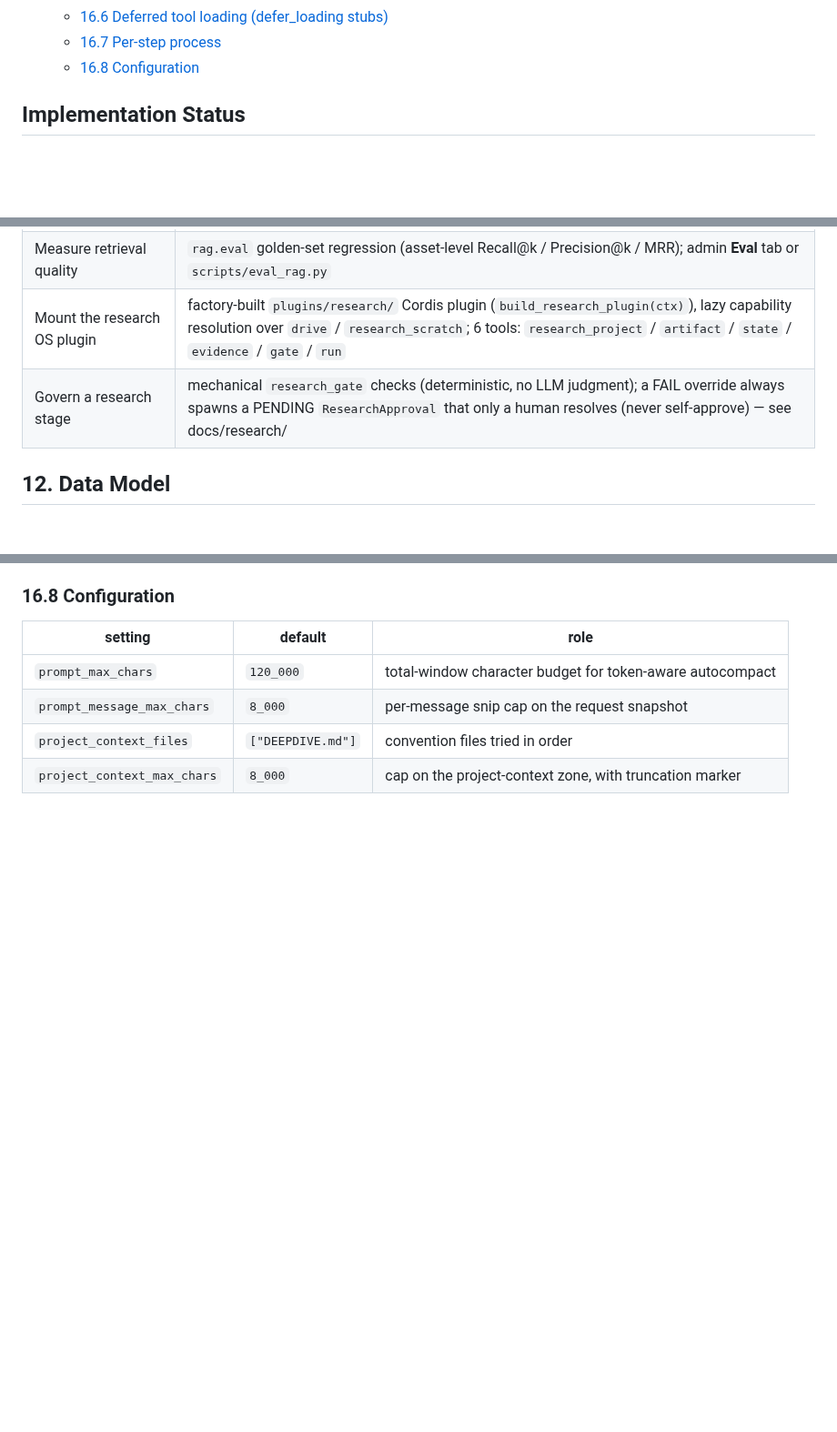
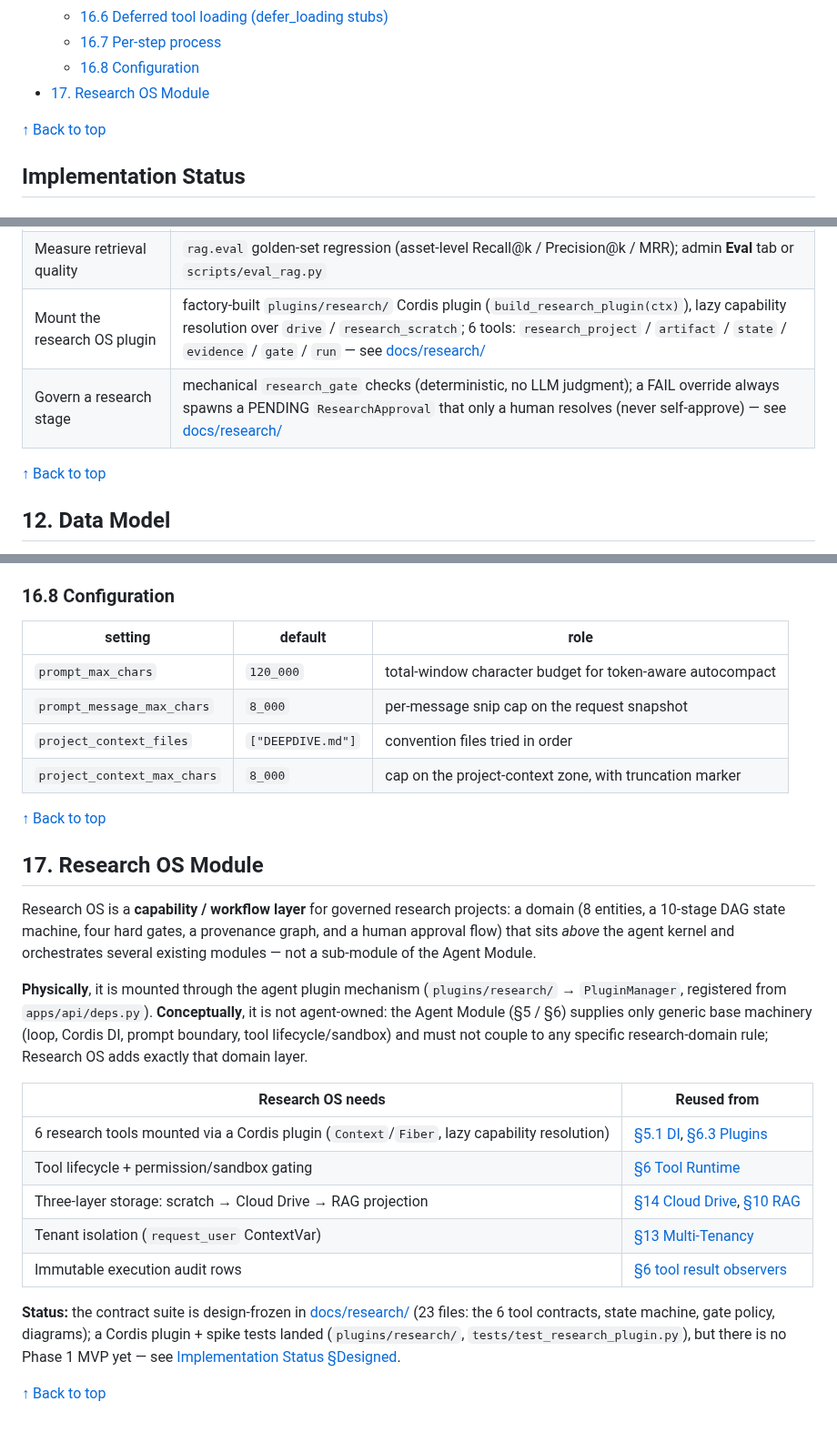
Before and after one commit to Eric-LLMs/DeepDive, a Markdown page: docs/architecture.md, 3 parts joined by grey strips. Shown at 91% size. Rendered like a GitHub page; blank space fills up the shorter version.

Commit message:
docs: add Research OS §17 + back-to-top links to architecture

```diff
--- a/docs/architecture.md
+++ b/docs/architecture.md
@@ -68,6 +68,9 @@
   - [16.6 Deferred tool loading (defer_loading stubs)](#166-deferred-tool-loading-defer_loading-stubs)
   - [16.7 Per-step process](#167-per-step-process)
   - [16.8 Configuration](#168-configuration)
+- [17. Research OS Module](#17-research-os-module)
+
+[↑ Back to top](#table-of-contents)
 
 ## Implementation Status
 
@@ -1139,8 +1164,10 @@ implemented (with tests); a rating UI that calls it is not wired up yet.
 | Lazy-load a skill body | `skill` meta-tool over `SkillCatalog.render()` compressed index |
 | Reconfigure retrieval at runtime | `app_settings["rag"]` + `rag.config_store` (validated against the registry, cached; a save clears the retriever lru_cache) |
 | Measure retrieval quality | `rag.eval` golden-set regression (asset-level Recall@k / Precision@k / MRR); admin **Eval** tab or `scripts/eval_rag.py` |
-| Mount the research OS plugin | factory-built `plugins/research/` Cordis plugin (`build_research_plugin(ctx)`), lazy capability resolution over `drive` / `research_scratch`; 6 tools: `research_project` / `artifact` / `state` / `evidence` / `gate` / `run` |
-| Govern a research stage | mechanical `research_gate` checks (deterministic, no LLM judgment); a FAIL override always spawns a PENDING `ResearchApproval` that only a human resolves (never self-approve) — see docs/research/ |
+| Mount the research OS plugin | factory-built `plugins/research/` Cordis plugin (`build_research_plugin(ctx)`), lazy capability resolution over `drive` / `research_scratch`; 6 tools: `research_project` / `artifact` / `state` / `evidence` / `gate` / `run` — see [docs/research/](research/) |
+| Govern a research stage | mechanical `research_gate` checks (deterministic, no LLM judgment); a FAIL override always spawns a PENDING `ResearchApproval` that only a human resolves (never self-approve) — see [docs/research/](research/) |
+
+[↑ Back to top](#table-of-contents)
 
 ## 12. Data Model
 
@@ -1914,3 +1949,33 @@ permission guard (a READ-only session cannot gain write tools by mounting them).
 | `prompt_message_max_chars` | `8_000` | per-message snip cap on the request snapshot |
 | `project_context_files` | `["DEEPDIVE.md"]` | convention files tried in order |
 | `project_context_max_chars` | `8_000` | cap on the project-context zone, with truncation marker |
+
+[↑ Back to top](#table-of-contents)
+
+## 17. Research OS Module
+
+Research OS is a **capability / workflow layer** for governed research projects: a domain
+(8 entities, a 10-stage DAG state machine, four hard gates, a provenance graph, and a
+human approval flow) that sits *above* the agent kernel and orchestrates several existing
+modules — not a sub-module of the Agent Module.
+
+**Physically**, it is mounted through the agent plugin mechanism (`plugins/research/` →
+`PluginManager`, registered from `apps/api/deps.py`). **Conceptually**, it is not
+agent-owned: the Agent Module (§5 / §6) supplies only generic base machinery (loop, Cordis
+DI, prompt boundary, tool lifecycle/sandbox) and must not couple to any specific
+research-domain rule; Research OS adds exactly that domain layer.
+
+| Research OS needs | Reused from |
+|---|---|
+| 6 research tools mounted via a Cordis plugin (`Context`/`Fiber`, lazy capability resolution) | [§5.1 DI](#51-di-state-machine--context--fiber), [§6.3 Plugins](#63-plugins) |
+| Tool lifecycle + permission/sandbox gating | [§6 Tool Runtime](#6-tool-runtime) |
+| Three-layer storage: scratch → Cloud Drive → RAG projection | [§14 Cloud Drive](#14-cloud-drive-module), [§10 RAG](#10-rag-module-config-node-pipeline) |
+| Tenant isolation (`request_user` ContextVar) | [§13 Multi-Tenancy](#13-multi-tenancy-and-deployment-strategy) |
+| Immutable execution audit rows | [§6 tool result observers](#6-tool-runtime) |
+
+**Status:** the contract suite is design-frozen in [docs/research/](research/) (23 files: the
+6 tool contracts, state machine, gate policy, diagrams); a Cordis plugin + spike tests landed
+(`plugins/research/`, `tests/test_research_plugin.py`), but there is no Phase 1 MVP yet — see
+[Implementation Status §Designed](#designed-not-yet-implemented).
+
+[↑ Back to top](#table-of-contents)
```
Also changed, not shown: other parts of docs/architecture.md (+30 -0 lines).
